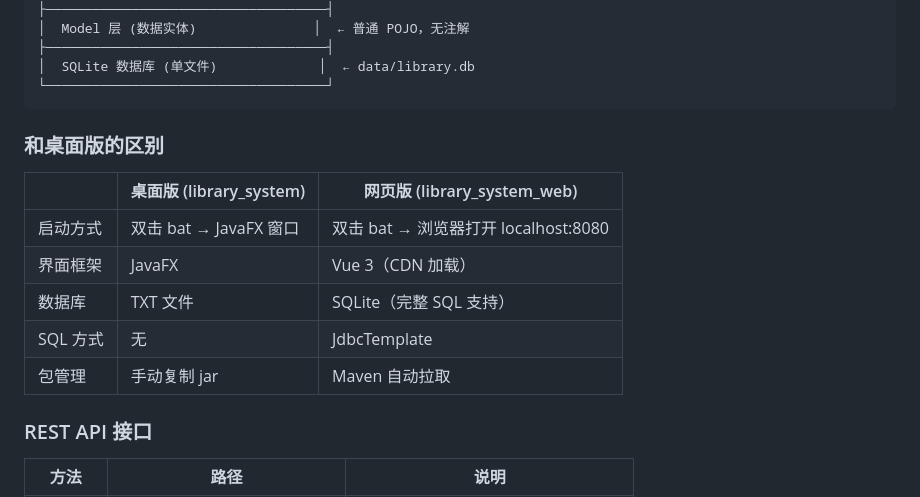
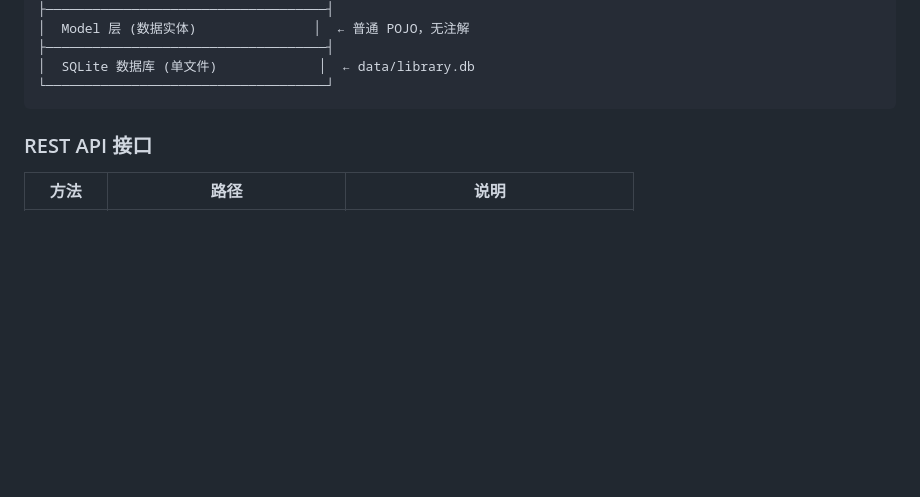
Before and after one commit to mofu312/-web-, a Markdown page: README.md, the part around the change. GitHub-like rendering; blank space fills up the shorter version.

Commit message:
文档更新

````diff
--- a/README.md
+++ b/README.md
@@ -50,16 +50,6 @@ library_system_web/
 │  SQLite 数据库 (单文件)             │  ← data/library.db
 └────────────────────────────────────┘
 ```
-
-### 和桌面版的区别
-
-| | 桌面版 (library_system) | 网页版 (library_system_web) |
-|------|------|------|
-| 启动方式 | 双击 bat → JavaFX 窗口 | 双击 bat → 浏览器打开 localhost:8080 |
-| 界面框架 | JavaFX | Vue 3（CDN 加载） |
-| 数据库 | TXT 文件 | SQLite（完整 SQL 支持） |
-| SQL 方式 | 无 | JdbcTemplate |
-| 包管理 | 手动复制 jar | Maven 自动拉取 |
 
 ### REST API 接口
 
````
